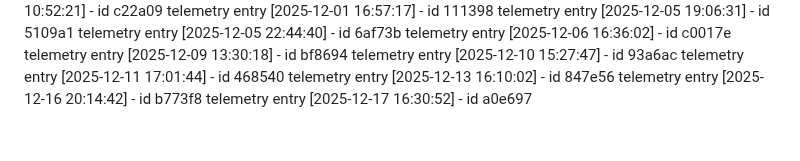
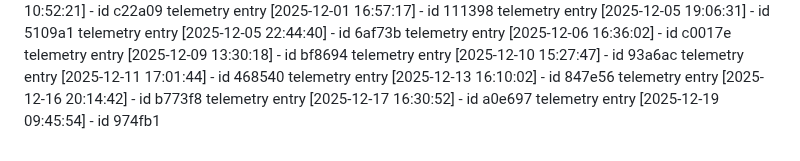
Before and after one commit to KaramQ6/debris-removal-planner, a Markdown page: ACTIVITY_LOG.md, the part around the change. GitHub-like rendering.

Commit message:
chore(dev): update telemetry for 2025-12-19

```diff
--- a/ACTIVITY_LOG.md
+++ b/ACTIVITY_LOG.md
@@ -168,3 +168,4 @@ telemetry entry [2025-12-11 17:01:44] - id 468540
 telemetry entry [2025-12-13 16:10:02] - id 847e56
 telemetry entry [2025-12-16 20:14:42] - id b773f8
 telemetry entry [2025-12-17 16:30:52] - id a0e697
+telemetry entry [2025-12-19 09:45:54] - id 974fb1
```
